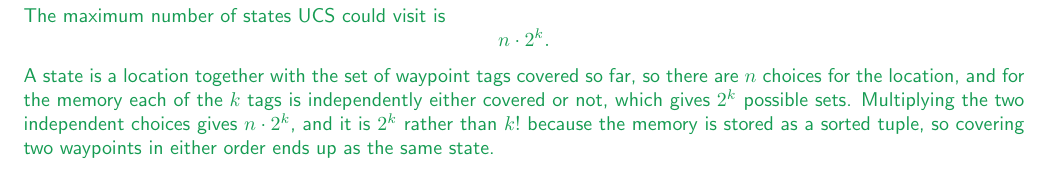
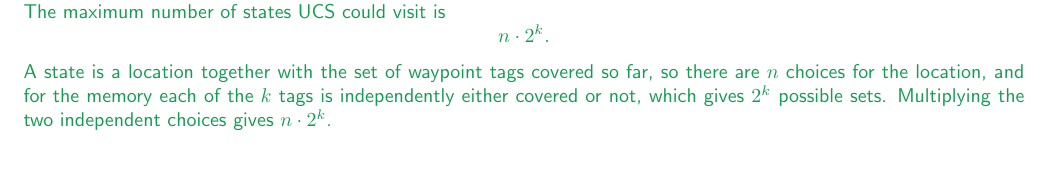
Before and after one commit to gaolin1/cs221, a LaTeX document (A3/tex/submission.tex): part of page 6 of 9, cut so that both start at the same text. Compiled offline with pdfLaTeX.

Commit message:
A3/3b: drop the k! aside
Co-Authored-By: Claude Opus 5 <noreply@anthropic.com>
Claude-Session: https://claude.ai/code/session_012krepJ3cXvjr31DaxHz86Y

```diff
--- a/A3/tex/submission.tex
+++ b/A3/tex/submission.tex
@@ -227,8 +227,7 @@ instructions to regenerate this handout with your typeset \LaTeX{} solutions.
   A state is a location together with the set of waypoint tags covered so far, so there are $n$
   choices for the location, and for the memory each of the $k$ tags is independently either covered
   or not, which gives $2^{k}$ possible sets. Multiplying the two independent choices gives
-  $n \cdot 2^{k}$, and it is $2^{k}$ rather than $k!$ because the memory is stored as a sorted
-  tuple, so covering two waypoints in either order ends up as the same state.
+  $n \cdot 2^{k}$.
   % ### END CODE HERE ###
 \end{answer}
 % <SCPD_SUBMISSION_TAG>_3b
```
Also changed, not shown: A3/A3_Solutions.pdf, A3/submission.pdf.
